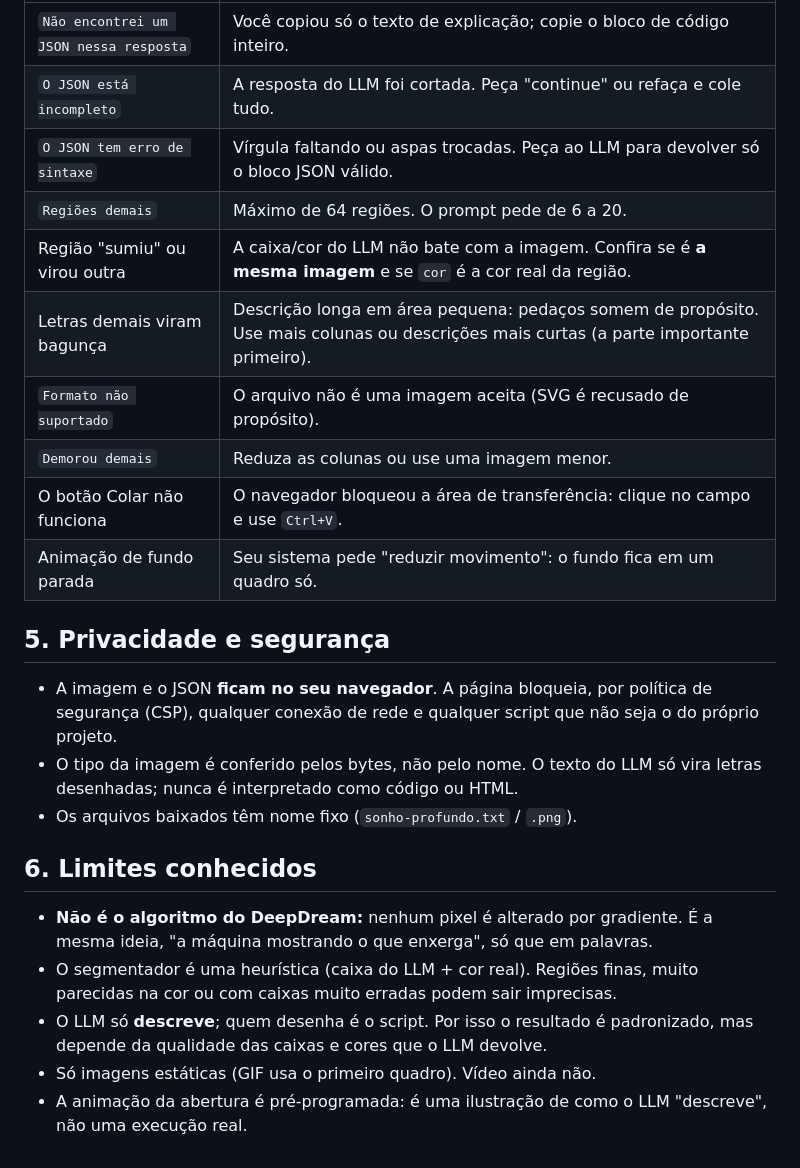
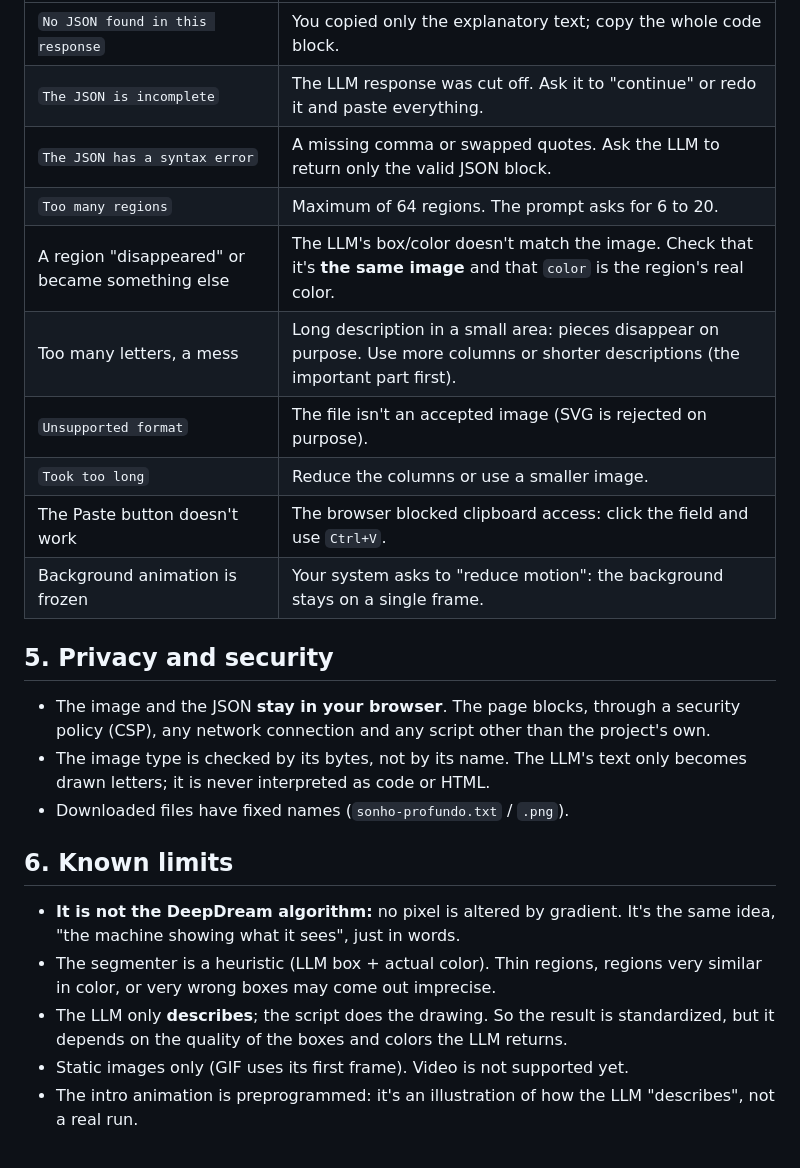
Before and after one commit to Obentemiller/majorama.textdreams, a Markdown page: manual.md, the part around one of its changes. Drawn GitHub-style.

Commit message:
Translate manual from Portuguese to English

```diff
--- a/manual.md
+++ b/manual.md
@@ -40,25 +40,25 @@ O Majorama.sonho é um "DeepDream de um LLM": um modelo de visão **descreve** a
 |---|---|
-| `Não encontrei um JSON nessa resposta` | Você copiou só o texto de explicação; copie o bloco de código inteiro. |
-| `O JSON está incompleto` | A resposta do LLM foi cortada. Peça "continue" ou refaça e cole tudo. |
-| `O JSON tem erro de sintaxe` | Vírgula faltando ou aspas trocadas. Peça ao LLM para devolver só o bloco JSON válido. |
-| `Regiões demais` | Máximo de 64 regiões. O prompt pede de 6 a 20. |
-| Região "sumiu" ou virou outra | A caixa/cor do LLM não bate com a imagem. Confira se é **a mesma imagem** e se `cor` é a cor real da região. |
-| Letras demais viram bagunça | Descrição longa em área pequena: pedaços somem de propósito. Use mais colunas ou descrições mais curtas (a parte importante primeiro). |
-| `Formato não suportado` | O arquivo não é uma imagem aceita (SVG é recusado de propósito). |
-| `Demorou demais` | Reduza as colunas ou use uma imagem menor. |
-| O botão Colar não funciona | O navegador bloqueou a área de transferência: clique no campo e use `Ctrl+V`. |
-| Animação de fundo parada | Seu sistema pede "reduzir movimento": o fundo fica em um quadro só. |
+| `No JSON found in this response` | You copied only the explanatory text; copy the whole code block. |
+| `The JSON is incomplete` | The LLM response was cut off. Ask it to "continue" or redo it and paste everything. |
+| `The JSON has a syntax error` | A missing comma or swapped quotes. Ask the LLM to return only the valid JSON block. |
+| `Too many regions` | Maximum of 64 regions. The prompt asks for 6 to 20. |
+| A region "disappeared" or became something else | The LLM's box/color doesn't match the image. Check that it's **the same image** and that `color` is the region's real color. |
+| Too many letters, a mess | Long description in a small area: pieces disappear on purpose. Use more columns or shorter descriptions (the important part first). |
+| `Unsupported format` | The file isn't an accepted image (SVG is rejected on purpose). |
+| `Took too long` | Reduce the columns or use a smaller image. |
+| The Paste button doesn't work | The browser blocked clipboard access: click the field and use `Ctrl+V`. |
+| Background animation is frozen | Your system asks to "reduce motion": the background stays on a single frame. |
 
-## 5. Privacidade e segurança
+## 5. Privacy and security
 
-- A imagem e o JSON **ficam no seu navegador**. A página bloqueia, por política de segurança (CSP), qualquer conexão de rede e qualquer script que não seja o do próprio projeto.
-- O tipo da imagem é conferido pelos bytes, não pelo nome. O texto do LLM só vira letras desenhadas; nunca é interpretado como código ou HTML.
-- Os arquivos baixados têm nome fixo (`sonho-profundo.txt` / `.png`).
+- The image and the JSON **stay in your browser**. The page blocks, through a security policy (CSP), any network connection and any script other than the project's own.
+- The image type is checked by its bytes, not by its name. The LLM's text only becomes drawn letters; it is never interpreted as code or HTML.
+- Downloaded files have fixed names (`sonho-profundo.txt` / `.png`).
 
-## 6. Limites conhecidos
+## 6. Known limits
 
-- **Não é o algoritmo do DeepDream:** nenhum pixel é alterado por gradiente. É a mesma ideia, "a máquina mostrando o que enxerga", só que em palavras.
-- O segmentador é uma heurística (caixa do LLM + cor real). Regiões finas, muito parecidas na cor ou com caixas muito erradas podem sair imprecisas.
-- O LLM só **descreve**; quem desenha é o script. Por isso o resultado é padronizado, mas depende da qualidade das caixas e cores que o LLM devolve.
-- Só imagens estáticas (GIF usa o primeiro quadro). Vídeo ainda não.
-- A animação da abertura é pré-programada: é uma ilustração de como o LLM "descreve", não uma execução real.
+- **It is not the DeepDream algorithm:** no pixel is altered by gradient. It's the same idea, "the machine showing what it sees", just in words.
+- The segmenter is a heuristic (LLM box + actual color). Thin regions, regions very similar in color, or very wrong boxes may come out imprecise.
+- The LLM only **describes**; the script does the drawing. So the result is standardized, but it depends on the quality of the boxes and colors the LLM returns.
+- Static images only (GIF uses its first frame). Video is not supported yet.
+- The intro animation is preprogrammed: it's an illustration of how the LLM "describes", not a real run.
```
Also changed, not shown: other parts of manual.md (+28 -28 lines).
